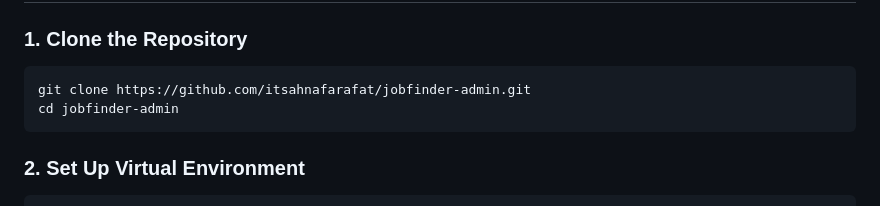
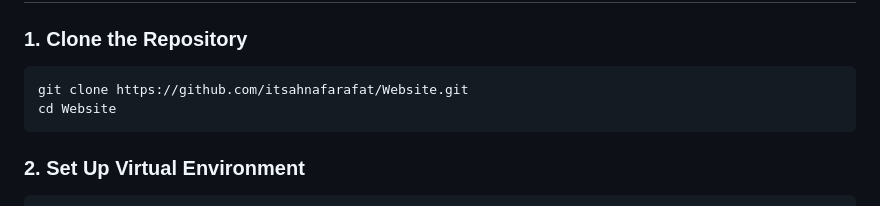
Before and after one commit to ahnafarafat/Job-Finder, a Markdown page: README.md, the part around the change. Rendered like a GitHub page.

Commit message:
Update README.md
Wrong Instruction Fix

````diff
--- a/README.md
+++ b/README.md
@@ -67,8 +67,8 @@ job_finder/
 ### 1. Clone the Repository
 
 ```bash
-git clone https://github.com/itsahnafarafat/jobfinder-admin.git
-cd jobfinder-admin
+git clone https://github.com/itsahnafarafat/Website.git
+cd Website
 ```
 
 ### 2. Set Up Virtual Environment
````
